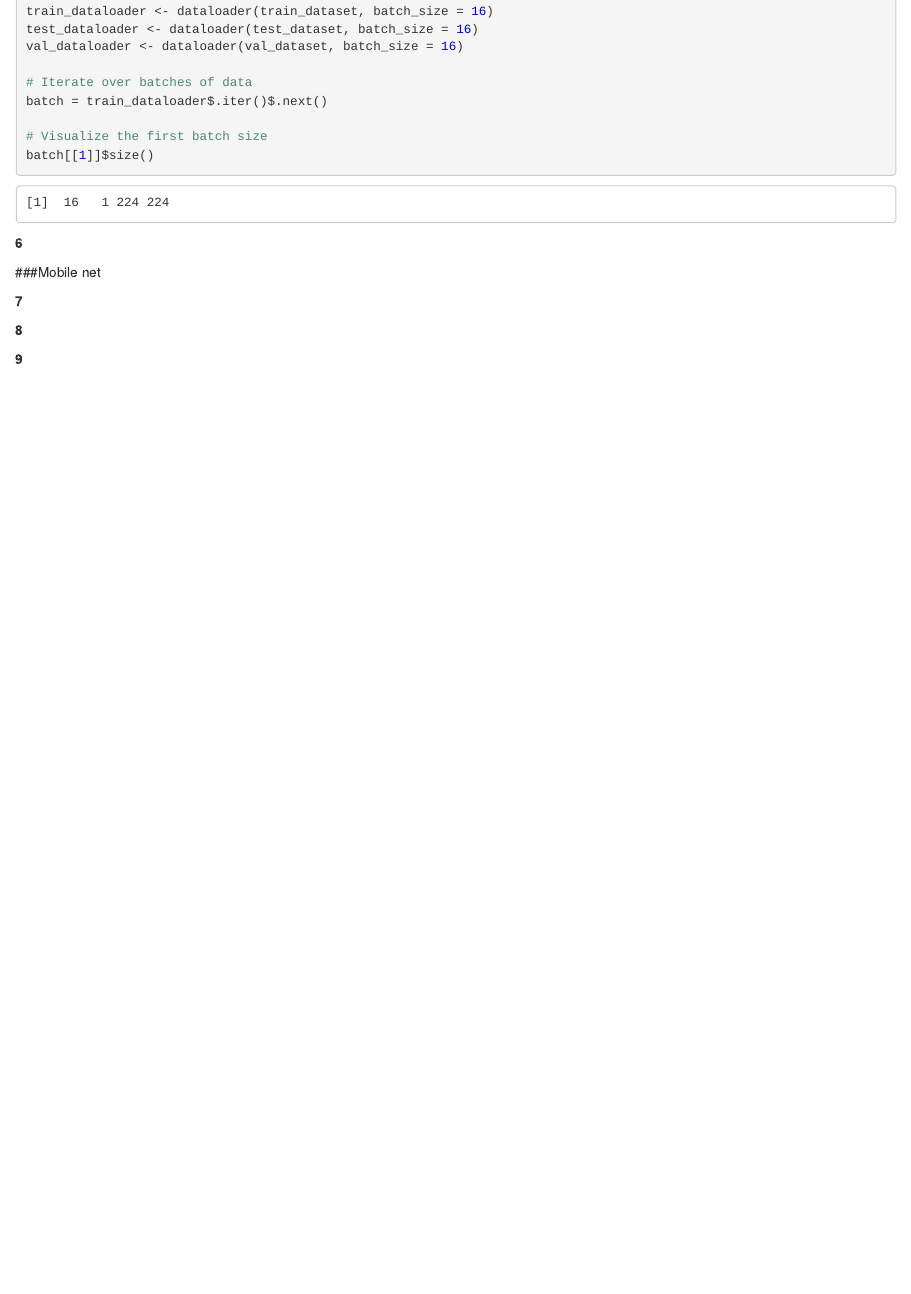
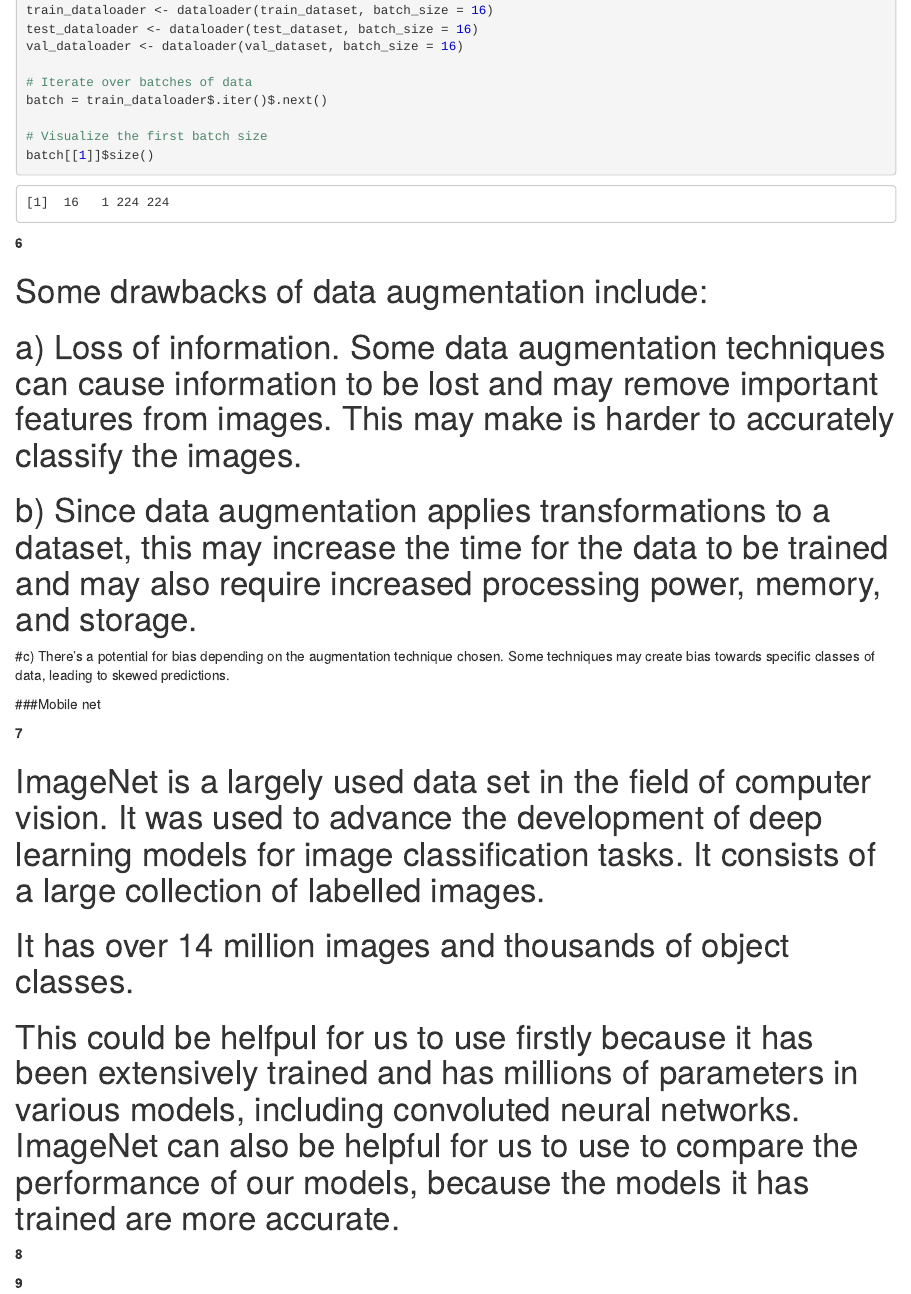
Before and after one commit to KNM-93/Practical3, an R Markdown document (Practical3.Rmd): the page in a window 1100 px wide, from 3270 px down before the commit and from 3250 px down after it, so that both start at the same text. The pictures show the output file Practical3.nb.html that the author committed with the source, opened offline.

Commit message:
git commit

```diff
--- a/Practical3.Rmd
+++ b/Practical3.Rmd
@@ -544,10 +544,25 @@
 
 **6**
 
+# Some drawbacks of data augmentation include:
+
+# a) Loss of information. Some data augmentation techniques can cause information to be lost and may remove important features from images. This may make is harder to accurately classify the images.
+
+# b) Since data augmentation applies transformations to a dataset, this may increase the time for the data to be trained and may also require increased processing power, memory, and storage.
+
+#c) There's a potential for bias depending on the augmentation technique chosen. Some techniques may create bias towards specific classes of data, leading to skewed predictions.
+
 ###Mobile net
 
 **7**
 
+# ImageNet is a largely used data set in the field of computer vision. It was used to advance the development of deep learning models for image classification tasks. It consists of a large collection of labelled images.
+
+# It has over 14 million images and thousands of object classes.
+
+# This could be helfpul for us to use firstly because it has been extensively trained and has millions of parameters in various models, including convoluted neural networks. ImageNet can also be helpful for us to use to compare the performance of our models, because the models it has trained are more accurate.
+
+
 **8**
 
 **9**
```
Also changed, not shown: Practical3.nb.html.
